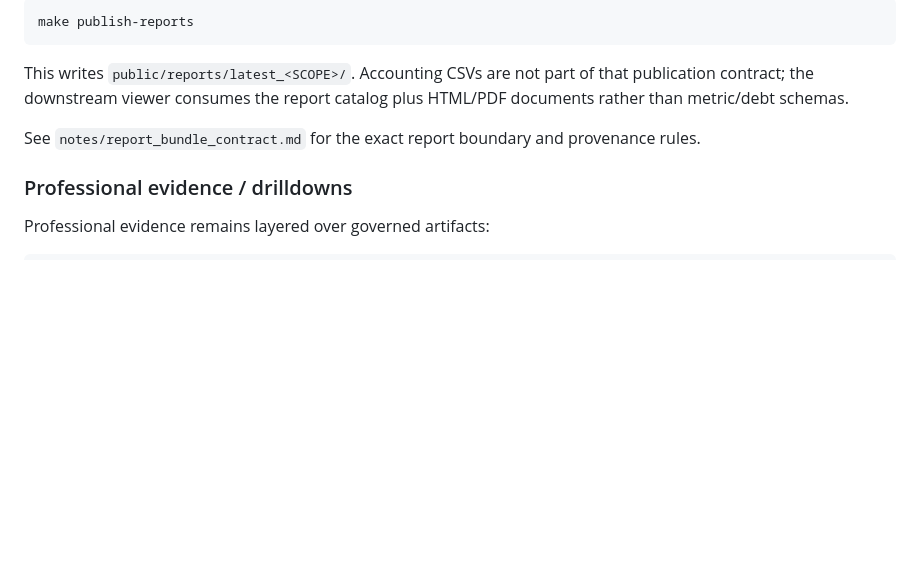
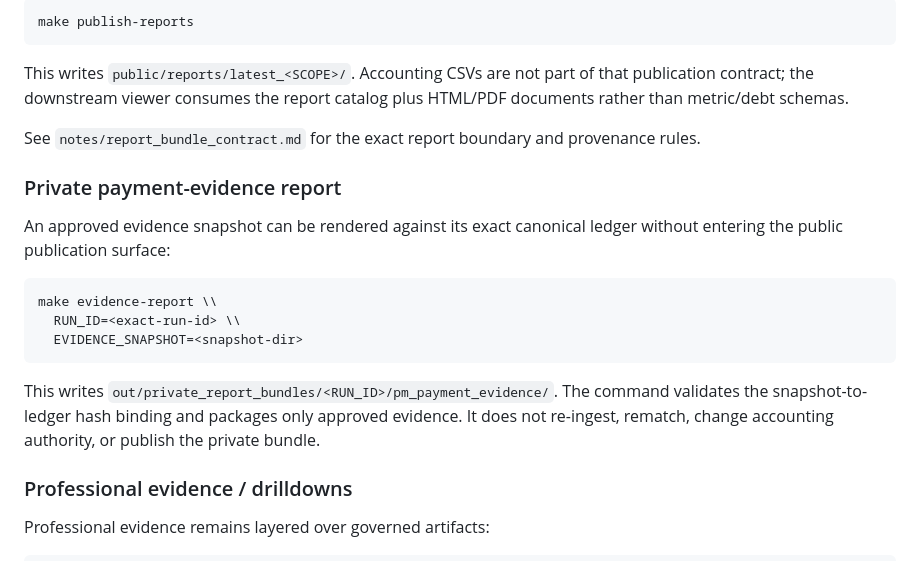
Before and after one commit to matuteiglesias/accounting-workflows, a Markdown page: README.md, the part around the change. Drawn GitHub-style; blank space fills up the shorter version.

Commit message:
docs: retain private evidence-report usage

````diff
--- a/README.md
+++ b/README.md
@@ -120,6 +120,18 @@ This writes `public/reports/latest_<SCOPE>/`. Accounting CSVs are not part of th
 
 See `notes/report_bundle_contract.md` for the exact report boundary and provenance rules.
 
+### Private payment-evidence report
+
+An approved evidence snapshot can be rendered against its exact canonical ledger without entering the public publication surface:
+
+```bash
+make evidence-report \\
+  RUN_ID=<exact-run-id> \\
+  EVIDENCE_SNAPSHOT=<snapshot-dir>
+```
+
+This writes `out/private_report_bundles/<RUN_ID>/pm_payment_evidence/`. The command validates the snapshot-to-ledger hash binding and packages only approved evidence. It does not re-ingest, rematch, change accounting authority, or publish the private bundle.
+
 ### Professional evidence / drilldowns
 
 Professional evidence remains layered over governed artifacts:
````
